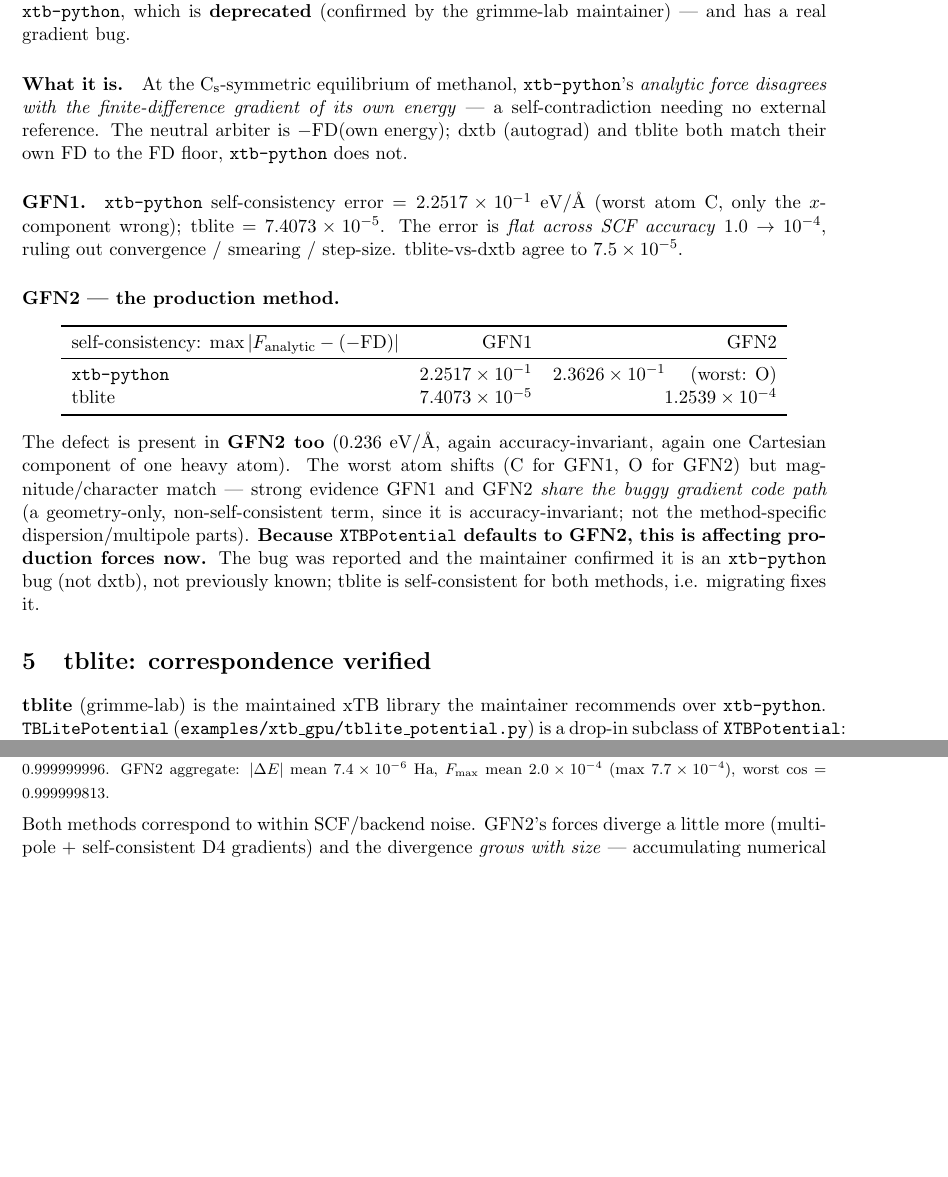
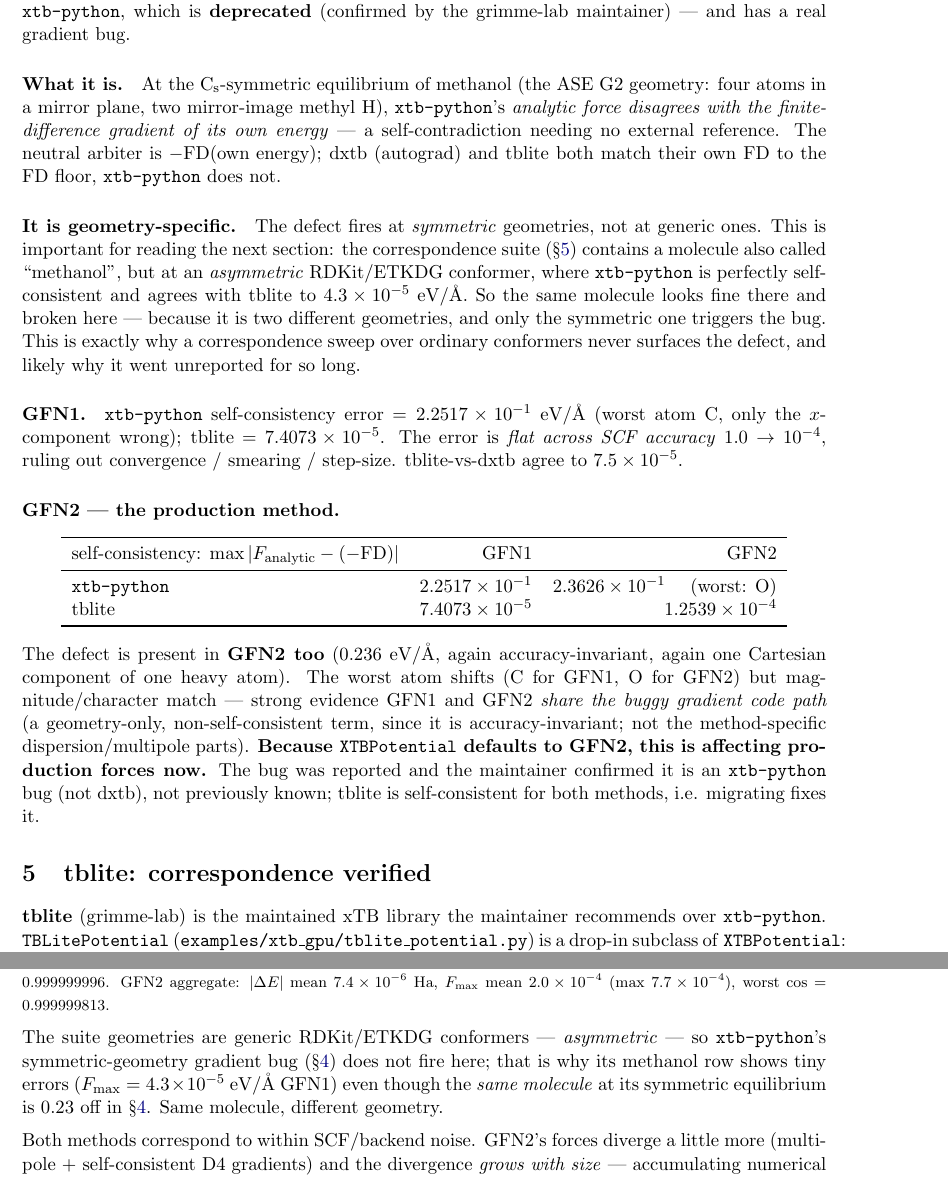
Before and after one commit to hannesvdc/ChemDM, a LaTeX paper (docs/xtb_tblite_notes/xtb_tblite_notes.tex): two parts of pages 4 and 5 of 7, joined at a grey line, cut so that both start at the same text, the shorter picture padded with empty space. Compiled offline with pdfLaTeX.

```diff
--- a/docs/xtb_tblite_notes/xtb_tblite_notes.tex
+++ b/docs/xtb_tblite_notes/xtb_tblite_notes.tex
@@ -219,10 +219,21 @@
 by the grimme-lab maintainer) --- and has a real gradient bug.
 
 \paragraph{What it is.} At the C\textsubscript{s}-symmetric equilibrium of
-methanol, \xtbpy{}'s \emph{analytic force disagrees with the finite-difference
+methanol (the ASE G2 geometry: four atoms in a mirror plane, two mirror-image
+methyl H), \xtbpy{}'s \emph{analytic force disagrees with the finite-difference
 gradient of its own energy} --- a self-contradiction needing no external
 reference. The neutral arbiter is $-\mathrm{FD}(\text{own energy})$; dxtb
 (autograd) and tblite both match their own FD to the FD floor, \xtbpy{} does not.
+
+\paragraph{It is geometry-specific.} The defect fires at \emph{symmetric}
+geometries, not at generic ones. This is important for reading the next section:
+the correspondence suite (\S\ref{sec:corr}) contains a molecule also called
+``methanol'', but at an \emph{asymmetric} RDKit/ETKDG conformer, where \xtbpy{}
+is perfectly self-consistent and agrees with tblite to $\num{4.3e-5}$~eV/\AA. So
+the same molecule looks fine there and broken here --- because it is two different
+geometries, and only the symmetric one triggers the bug. This is exactly why a
+correspondence sweep over ordinary conformers never surfaces the defect, and
+likely why it went unreported for so long.
 
 \paragraph{GFN1.} \xtbpy{} self-consistency error $=\num{2.2517e-1}$~eV/\AA{}
 (worst atom C, only the $x$-component wrong); tblite $=\num{7.4073e-5}$. The error
@@ -253,6 +264,7 @@
 tblite is self-consistent for both methods, i.e. migrating fixes it.
 
 \section{tblite: correspondence verified}
+\label{sec:corr}
 
 \textbf{tblite} (grimme-lab) is the maintained xTB library the maintainer
 recommends over \xtbpy{}. \code{TBLitePotential} (\code{examples/xtb\_gpu/tblite\_potential.py})
@@ -298,6 +310,13 @@
 \num{4.3e-7}~Ha, $F_{\max}$ mean \num{3.8e-5} (max \num{1.0e-4}), worst
 $\cos=0.999999996$. GFN2 aggregate: $|\Delta E|$ mean \num{7.4e-6}~Ha, $F_{\max}$
 mean \num{2.0e-4} (max \num{7.7e-4}), worst $\cos=0.999999813$.}
+
+\medskip\noindent The suite geometries are generic RDKit/ETKDG conformers ---
+\emph{asymmetric} --- so \xtbpy{}'s symmetric-geometry gradient bug
+(\S\ref{sec:bug}) does not fire here; that is why its methanol row shows tiny
+errors ($F_{\max}=\num{4.3e-5}$ eV/\AA{} GFN1) even though the \emph{same molecule}
+at its symmetric equilibrium is $0.23$ off in \S\ref{sec:bug}. Same molecule,
+different geometry.
 
 \medskip\noindent Both methods correspond to within SCF/backend noise. GFN2's
 forces diverge a little more (multipole $+$ self-consistent D4 gradients) and the
```
Also changed, not shown: docs/xtb_tblite_notes/xtb_tblite_notes.pdf.
